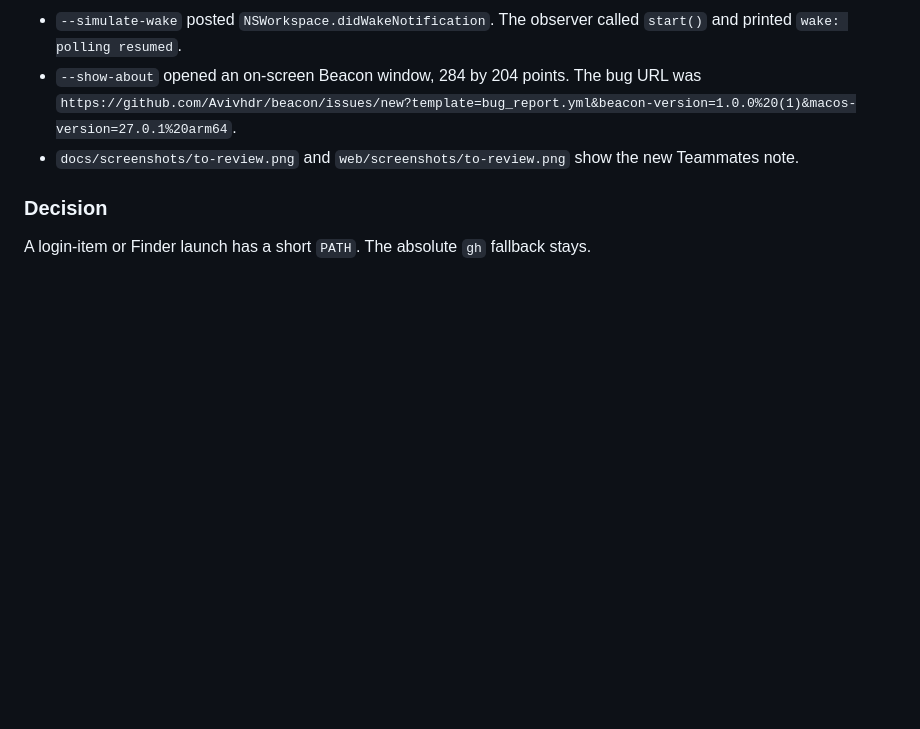
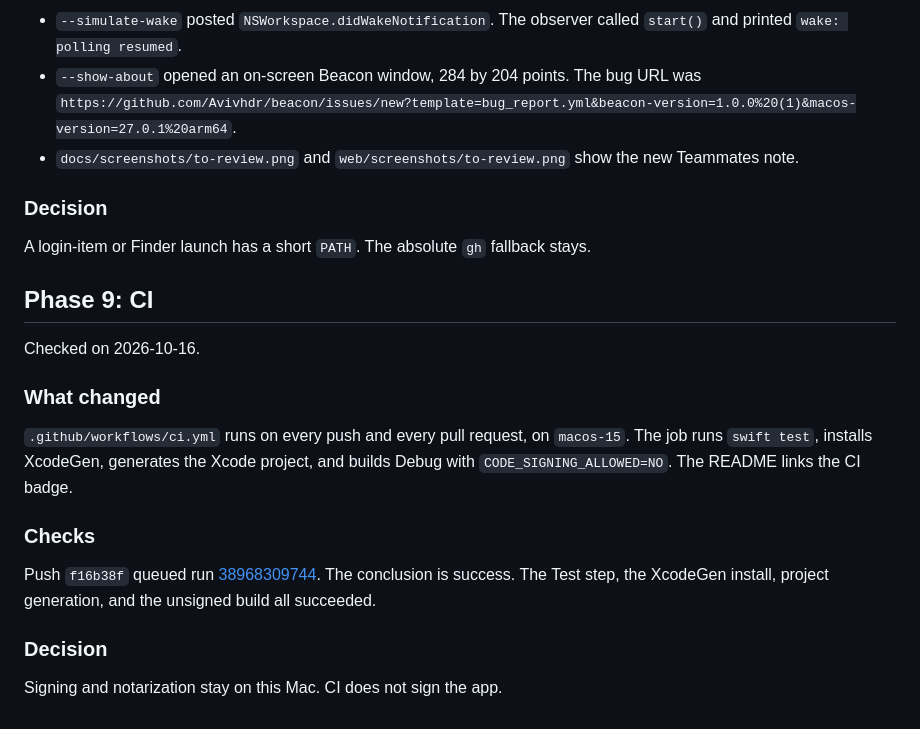
Before and after one commit to Avivhdr/beacon, a Markdown page: docs/LAUNCH_REPORT.md, the part around the change. Drawn GitHub-style; blank space fills up the shorter version.

Commit message:
Record the green CI run.

```diff
--- a/docs/LAUNCH_REPORT.md
+++ b/docs/LAUNCH_REPORT.md
@@ -242,3 +242,19 @@ Checked on 2026-10-16.
 ### Decision
 
 A login-item or Finder launch has a short `PATH`. The absolute `gh` fallback stays.
+
+## Phase 9: CI
+
+Checked on 2026-10-16.
+
+### What changed
+
+`.github/workflows/ci.yml` runs on every push and every pull request, on `macos-15`. The job runs `swift test`, installs XcodeGen, generates the Xcode project, and builds Debug with `CODE_SIGNING_ALLOWED=NO`. The README links the CI badge.
+
+### Checks
+
+Push `f16b38f` queued run [38968309744](https://github.com/Avivhdr/beacon/actions/runs/38968309744). The conclusion is success. The Test step, the XcodeGen install, project generation, and the unsigned build all succeeded.
+
+### Decision
+
+Signing and notarization stay on this Mac. CI does not sign the app.
```
